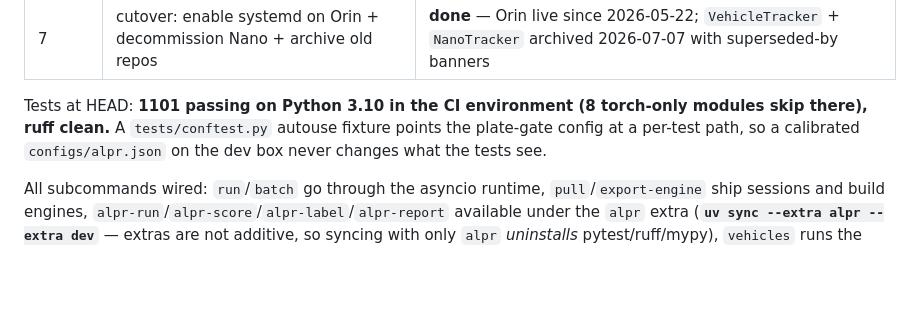
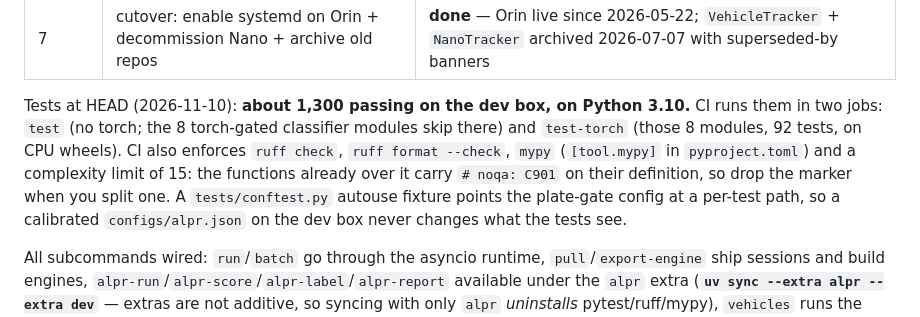
Before and after one commit to nicholasaross/StreetTracker, a Markdown page: CLAUDE.md, the part around the change. GitHub-like rendering; blank space fills up the shorter version.

Commit message:
CLAUDE.md: describe what CI checks now
The test count was stale (1,101; the fast job runs about 1,200) and
predates the format, type and complexity checks and the torch job.

Co-Authored-By: Claude Fable 5.2 <noreply@anthropic.com>

```diff
--- a/CLAUDE.md
+++ b/CLAUDE.md
@@ -958,8 +958,13 @@ complete** — both ancestor repos archived on GitHub 2026-07-07.
 | 6     | (opt) Nano archive role                                                 | not started                                                                                                            |
 | 7     | cutover: enable systemd on Orin + decommission Nano + archive old repos | **done** — Orin live since 2026-05-22; `VehicleTracker` + `NanoTracker` archived 2026-07-07 with superseded-by banners |
 
-Tests at HEAD: **1101 passing on Python 3.10 in the CI environment (8 torch-only
-modules skip there), ruff clean.** A `tests/conftest.py` autouse fixture points
+Tests at HEAD (2026-11-10): **about 1,300 passing on the dev box, on Python 3.10.**
+CI runs them in two jobs: `test` (no torch; the 8 torch-gated classifier modules
+skip there) and `test-torch` (those 8 modules, 92 tests, on CPU wheels). CI also
+enforces `ruff check`, `ruff format --check`, `mypy` (`[tool.mypy]` in
+`pyproject.toml`) and a complexity limit of 15: the functions already over it
+carry `# noqa: C901` on their definition, so drop the marker when you split one.
+A `tests/conftest.py` autouse fixture points
 the plate-gate config at a per-test path, so a calibrated `configs/alpr.json` on
 the dev box never changes what the tests see.
 
```
